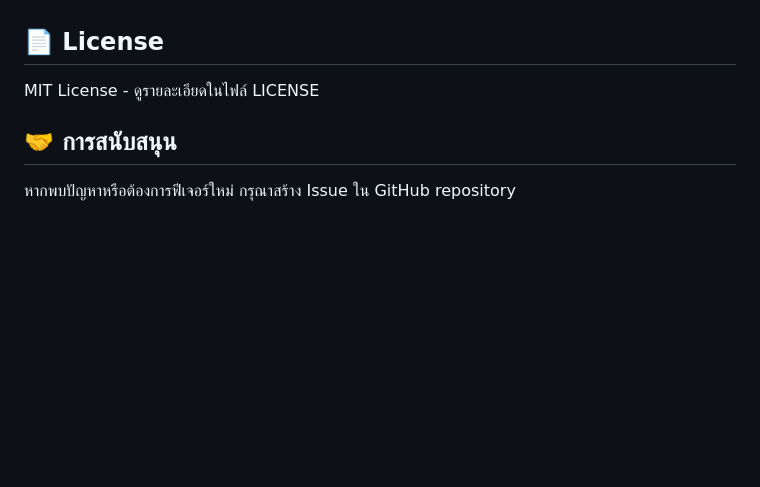
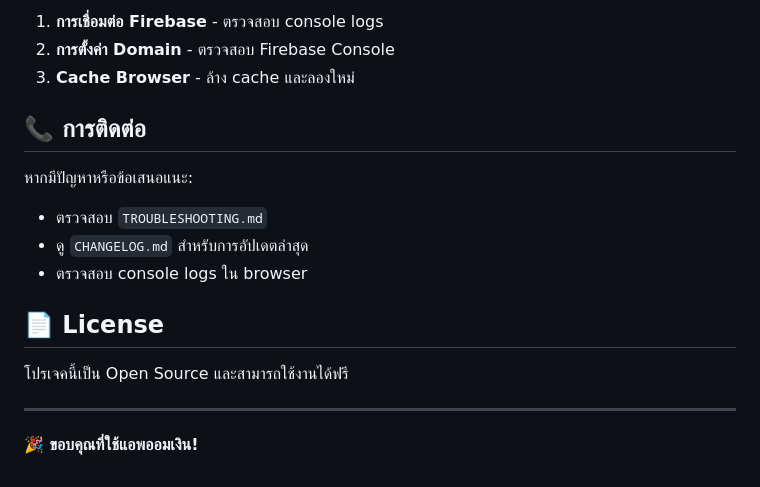
Before and after one commit to spyit2025/save-money-app, a Markdown page: README.md, the part around one of its changes. Rendered like a GitHub page; blank space fills up the shorter version.

```diff
--- a/README.md
+++ b/README.md
@@ -94,8 +138,18 @@ save-money-app/
+1. **การเชื่อมต่อ Firebase** - ตรวจสอบ console logs
+2. **การตั้งค่า Domain** - ตรวจสอบ Firebase Console
+3. **Cache Browser** - ล้าง cache และลองใหม่
+
+## 📞 การติดต่อ
+
+หากมีปัญหาหรือข้อเสนอแนะ:
+- ตรวจสอบ `TROUBLESHOOTING.md`
+- ดู `CHANGELOG.md` สำหรับการอัปเดตล่าสุด
+- ตรวจสอบ console logs ใน browser
 
 ## 📄 License
 
-MIT License - ดูรายละเอียดในไฟล์ LICENSE
+โปรเจคนี้เป็น Open Source และสามารถใช้งานได้ฟรี
 
-## 🤝 การสนับสนุน
+---
 
-หากพบปัญหาหรือต้องการฟีเจอร์ใหม่ กรุณาสร้าง Issue ใน GitHub repository
+**🎉 ขอบคุณที่ใช้แอพออมเงิน!**
```
Also changed, not shown: other parts of README.md (+115 -71 lines).
